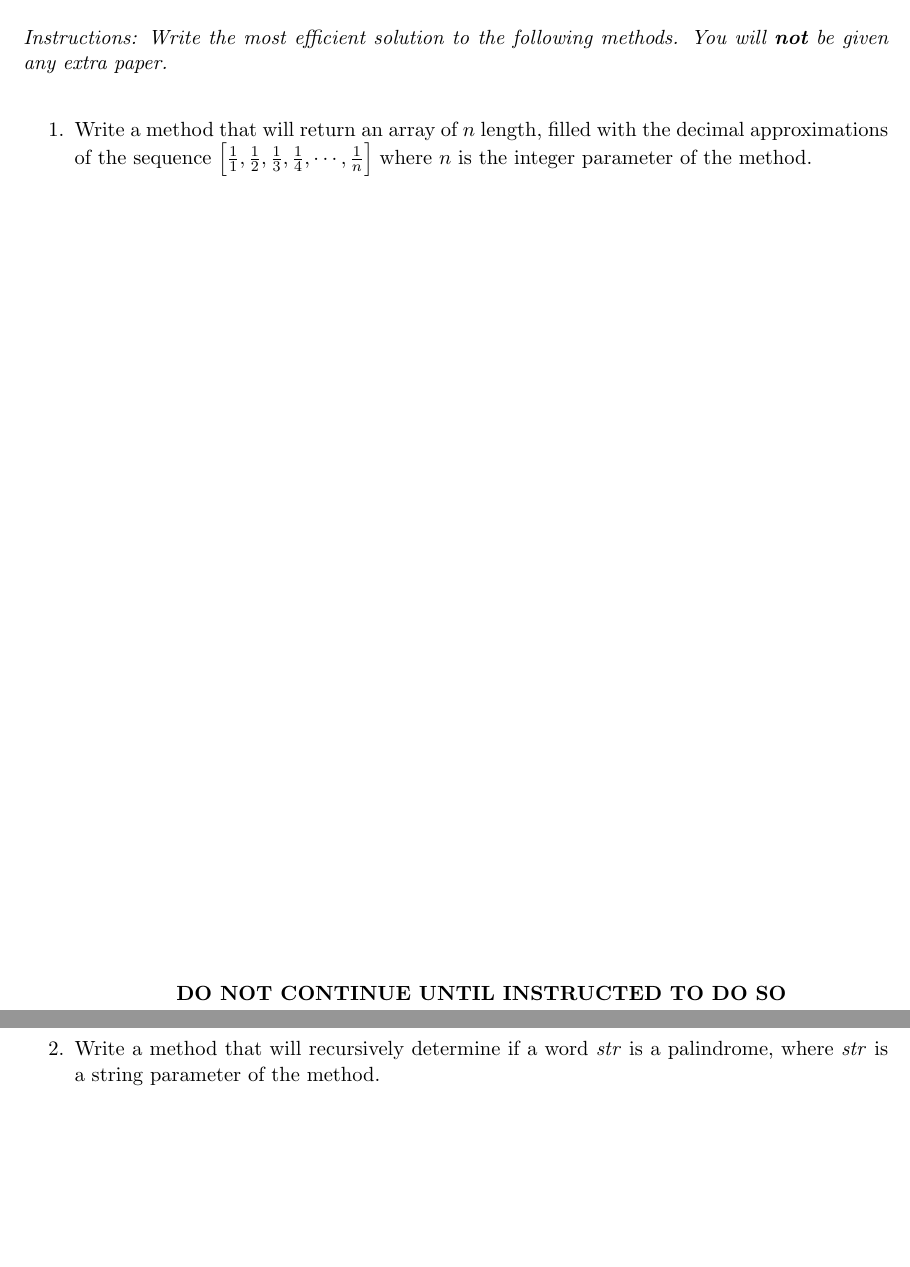
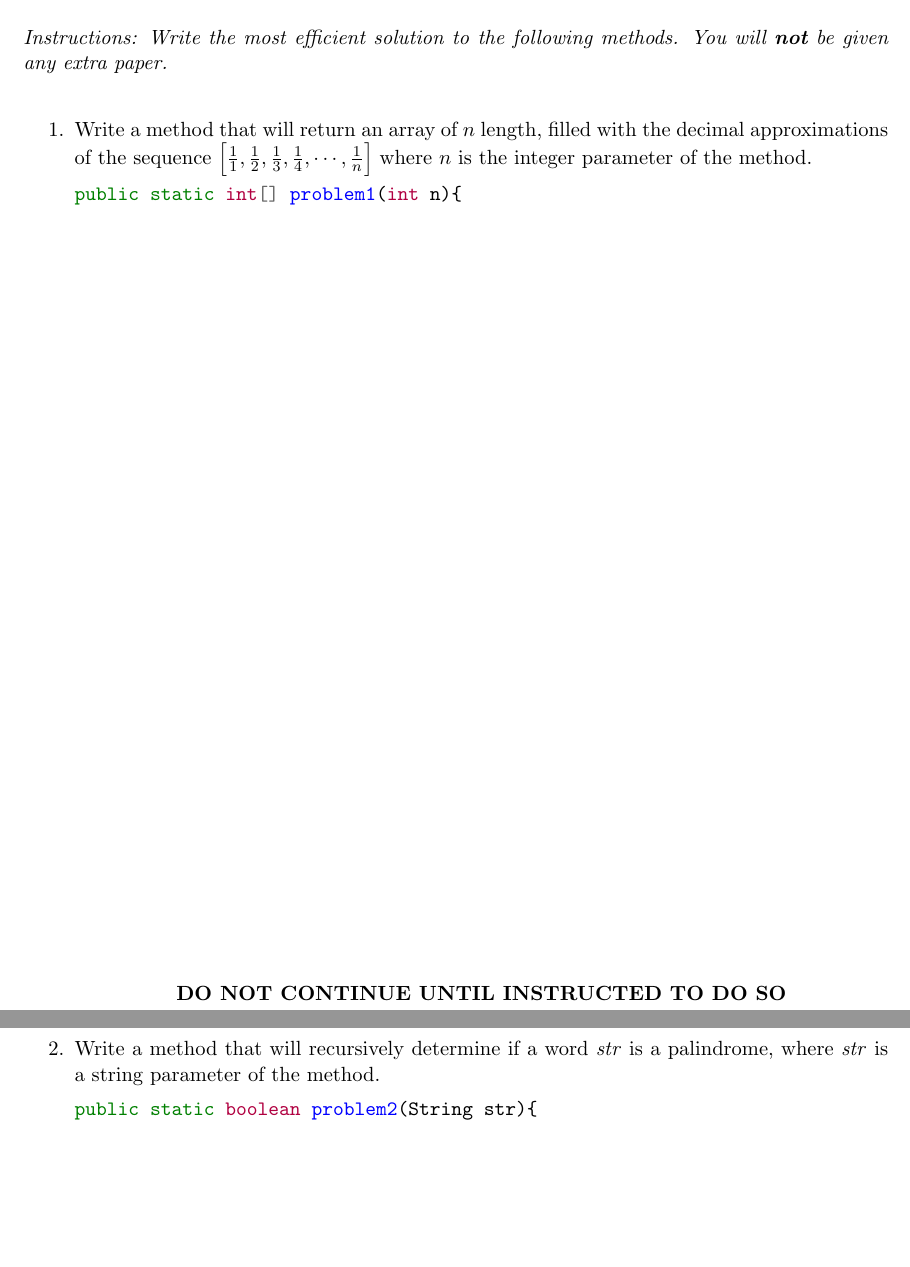
Before and after one commit to rsha256/ProgrammingLessons, a LaTeX document (javaTest1.tex): two parts of pages 3 and 4 of 4, joined at a grey line, cut so that both start at the same text. Compiled offline with pdfLaTeX.

Commit message:
Added minted portions to sample test

```diff
--- a/javaTest1.tex
+++ b/javaTest1.tex
@@ -7,6 +7,7 @@
 \usepackage{enumerate}
 \usepackage[hang,flushmargin]{footmisc}
 \usepackage{mdframed}
+\usepackage{minted}
 \usepackage{color}
 
 \setlength{\oddsidemargin}{0px}
@@ -91,12 +92,16 @@ PART TWO: Open Ended Response
 
 \begin{enumerate}
 \item Write a method that will return an array of $n$ length, filled with the decimal approximations of the sequence $\left[ \frac{1}{1}, \frac{1}{2}, \frac{1}{3}, \frac{1}{4}, \cdots, \frac{1}{n} \right]$ where $n$ is the integer parameter of the method.
+
+\mint{java}|public static int[] problem1(int n){|
 \vfill
 \begin{center}
 \textbf{DO NOT CONTINUE UNTIL INSTRUCTED TO DO SO}
 \end{center}
 \newpage
 \item Write a method that will recursively determine if a word \emph{str} is a palindrome, where \emph{str} is a string parameter of the method.
+
+\mint{java}|public static boolean problem2(String str){|
 \vfill
 \begin{center}
 \textbf{END OF EXAM}
```
Also changed, not shown: javaTest1.pdf, lessons/Lesson_1.pdf.
